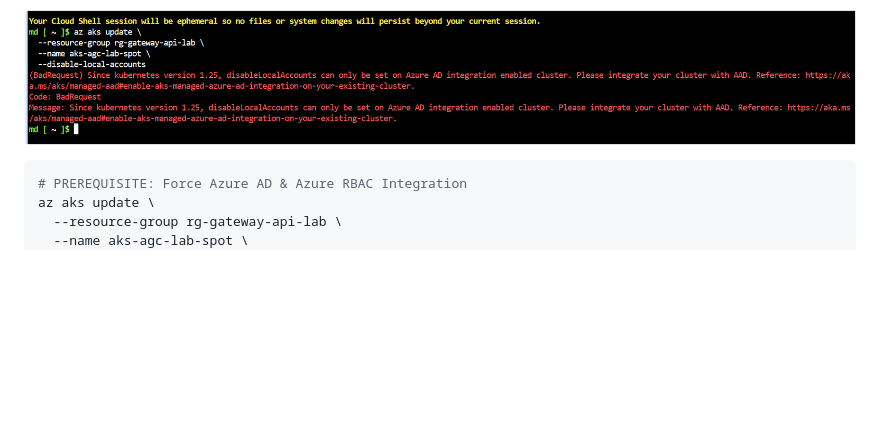
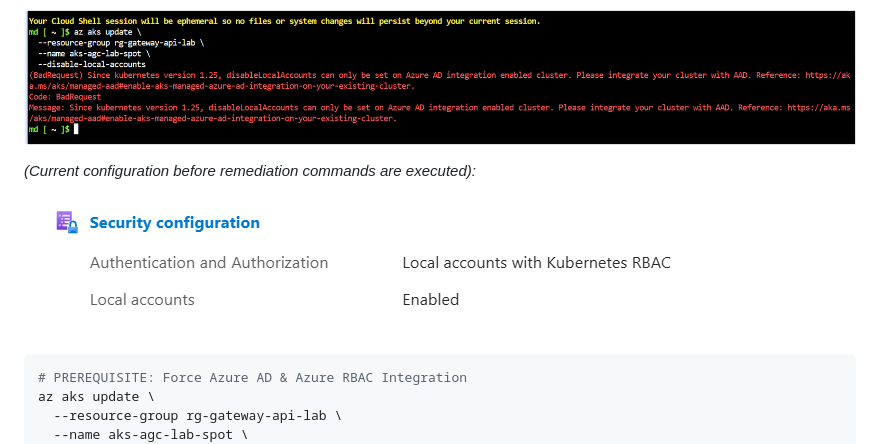
Before and after one commit to imranshs08/job, a Markdown page: 11-Labs-and-Validation/AKS-Zero-Trust-RBAC-Lab.md, the part around the change. Drawn GitHub-style; pictures changed too: 11-Labs-and-Validation/aks-security-config-before.png (added); blank space fills up the shorter version.

Commit message:
docs(aks): attach before-remediation configuration screenshot

````diff
--- a/11-Labs-and-Validation/AKS-Zero-Trust-RBAC-Lab.md
+++ b/11-Labs-and-Validation/AKS-Zero-Trust-RBAC-Lab.md
@@ -191,6 +191,9 @@ The Architect realizes they left the API Server exposed to local certificate byp
 
 ![BadRequest Error - v1.25 Lockout Safeguard](v125-lockout-error.png)
 
+*(Current configuration before remediation commands are executed):*
+![Current Configuration Before Changes](aks-security-config-before.png)
+
 ```bash
 # PREREQUISITE: Force Azure AD & Azure RBAC Integration
 az aks update \
````
